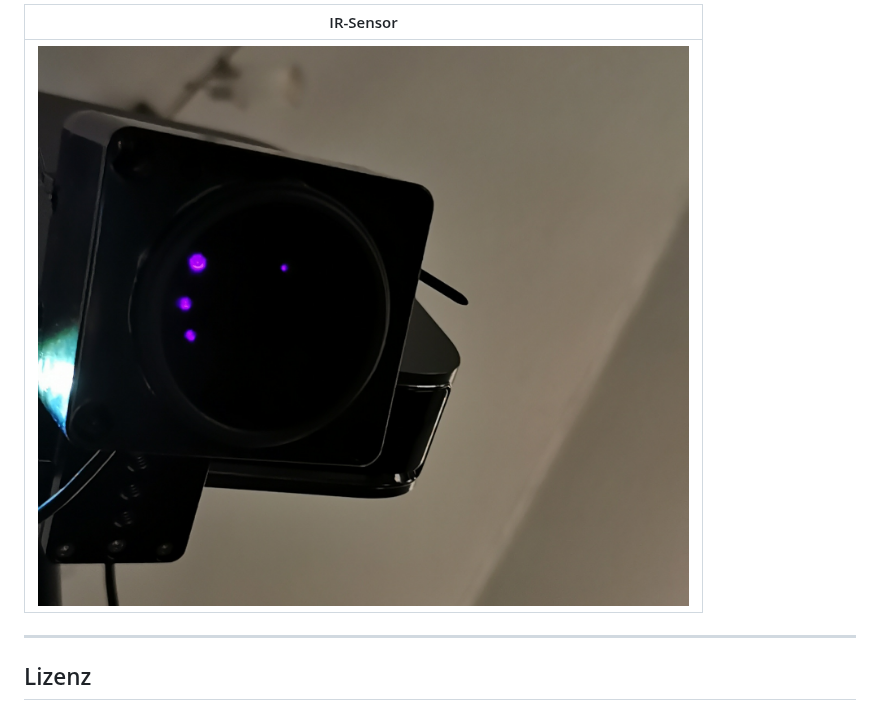
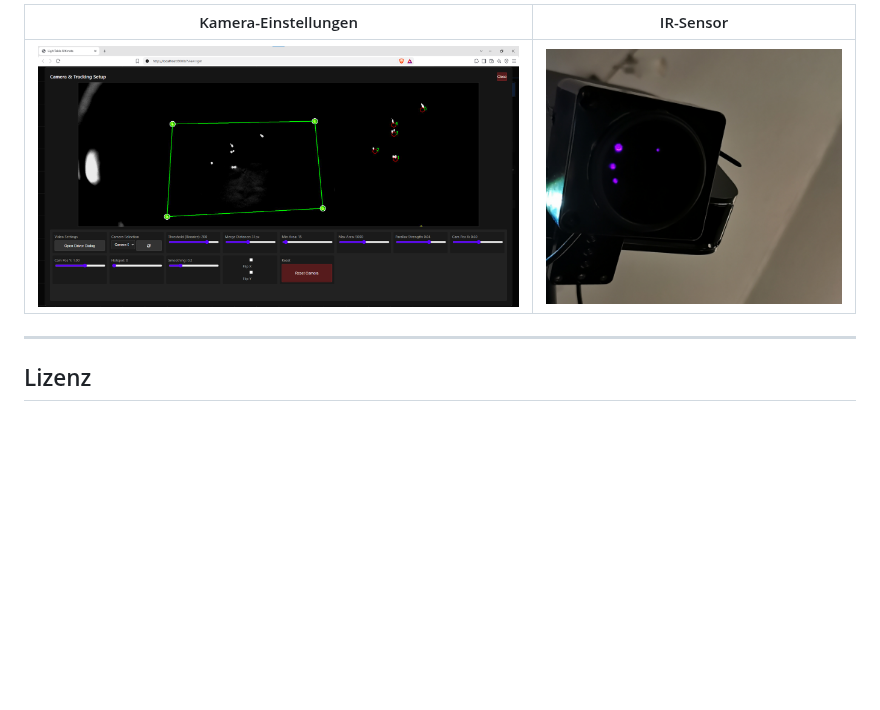
Before and after one commit to wraith11/Lighttable, a Markdown page: README.de.md, the part around one of its changes. Rendered like a GitHub page; blank space fills up the shorter version.

Commit message:
Edit README.de.md: replace '## Bilder & Screenshots\n\n| Spiel-Ansicht' with '## Bilder & Screenshots\n\n| Spiel-Ansicht'

```diff
--- a/README.de.md
+++ b/README.de.md
@@ -261,7 +261,7 @@ Lighttable/
 
-| IR-Sensor |
-|-----------|
-| ![IR-Sensor](docs/images/IR-Sensor.jpg) |
+| Kamera-Einstellungen | IR-Sensor |
+|----------------------|-----------|
+| ![Kamera-Einstellungen](docs/images/CamSettings.png) | ![IR-Sensor](docs/images/IR-Sensor.jpg) |
 
 ---
 
```
Also changed, not shown: other parts of README.de.md (+3 -3 lines).
